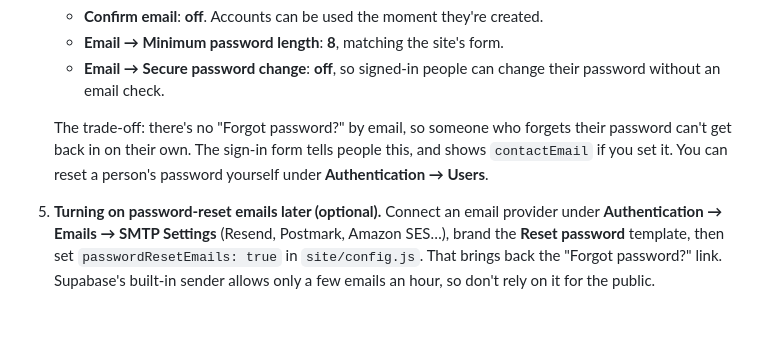
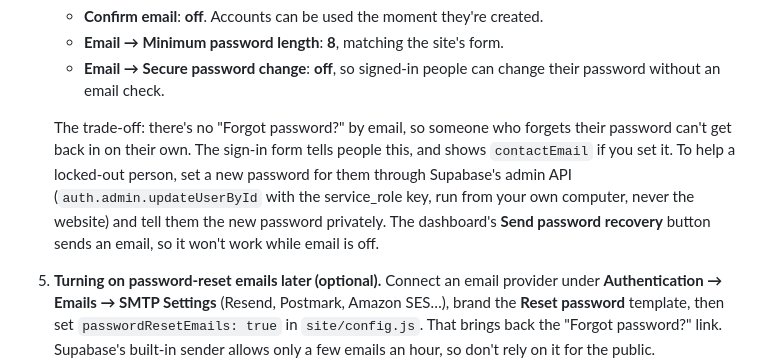
Before and after one commit to VikramTKV/notepad, a Markdown page: README.md, the part around the change. Drawn GitHub-style; blank space fills up the shorter version.

Commit message:
README: correct how to help a locked-out user

```diff
--- a/README.md
+++ b/README.md
@@ -37,7 +37,7 @@ The brand name is a setting: change `brandName` in `site/config.js`. The fallbac
    - **Email → Minimum password length**: **8**, matching the site's form.
    - **Email → Secure password change**: **off**, so signed-in people can change their password without an email check.
 
-   The trade-off: there's no "Forgot password?" by email, so someone who forgets their password can't get back in on their own. The sign-in form tells people this, and shows `contactEmail` if you set it. You can reset a person's password yourself under **Authentication → Users**.
+   The trade-off: there's no "Forgot password?" by email, so someone who forgets their password can't get back in on their own. The sign-in form tells people this, and shows `contactEmail` if you set it. To help a locked-out person, set a new password for them through Supabase's admin API (`auth.admin.updateUserById` with the service_role key, run from your own computer, never the website) and tell them the new password privately. The dashboard's **Send password recovery** button sends an email, so it won't work while email is off.
 5. **Turning on password-reset emails later (optional).** Connect an email provider under **Authentication → Emails → SMTP Settings** (Resend, Postmark, Amazon SES…), brand the **Reset password** template, then set `passwordResetEmails: true` in `site/config.js`. That brings back the "Forgot password?" link. Supabase's built-in sender allows only a few emails an hour, so don't rely on it for the public.
 6. **Google sign-in (optional).** Enable Google under **Authentication → Providers**, then set `googleSignIn: true` in `config.js`.
 
```
